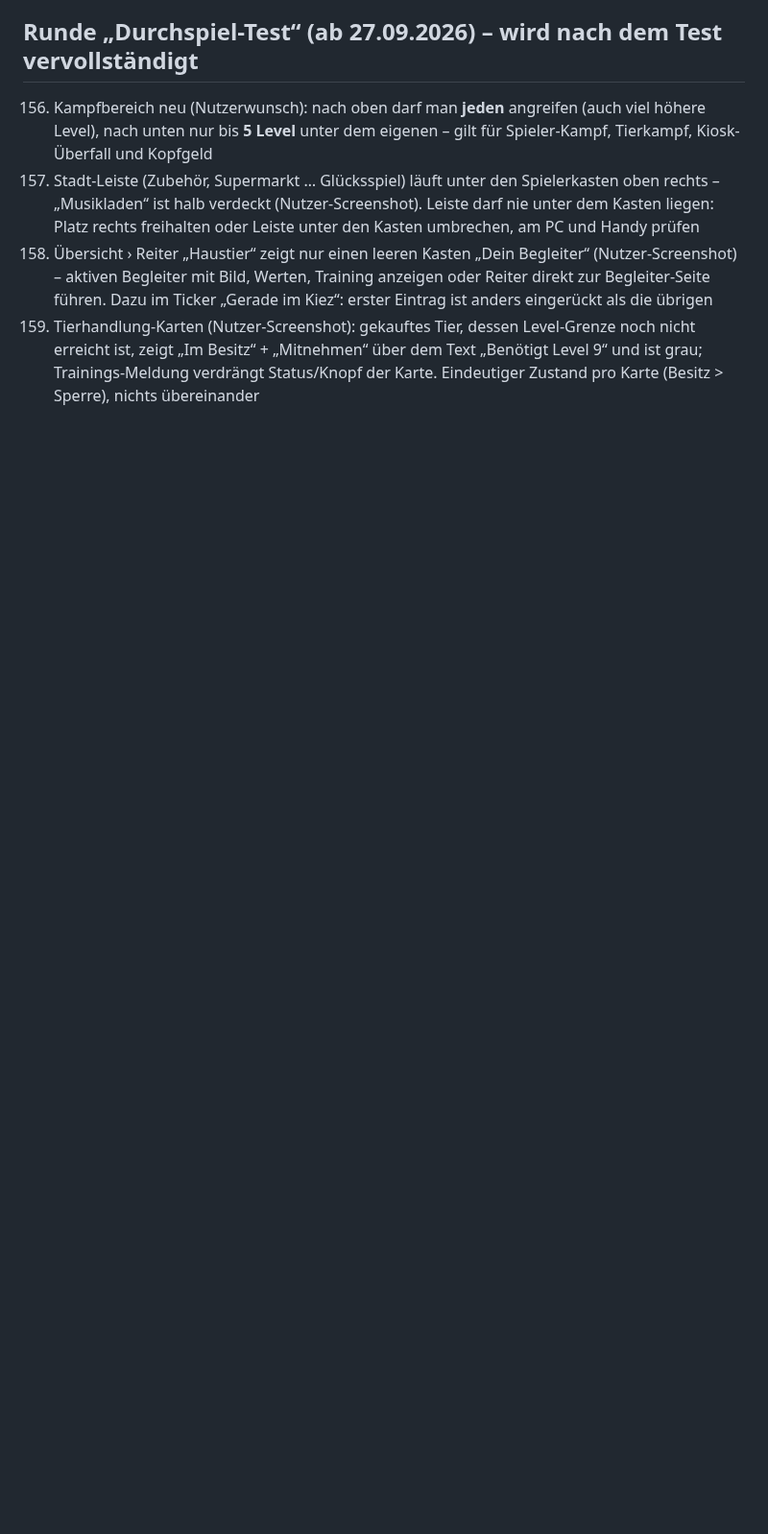
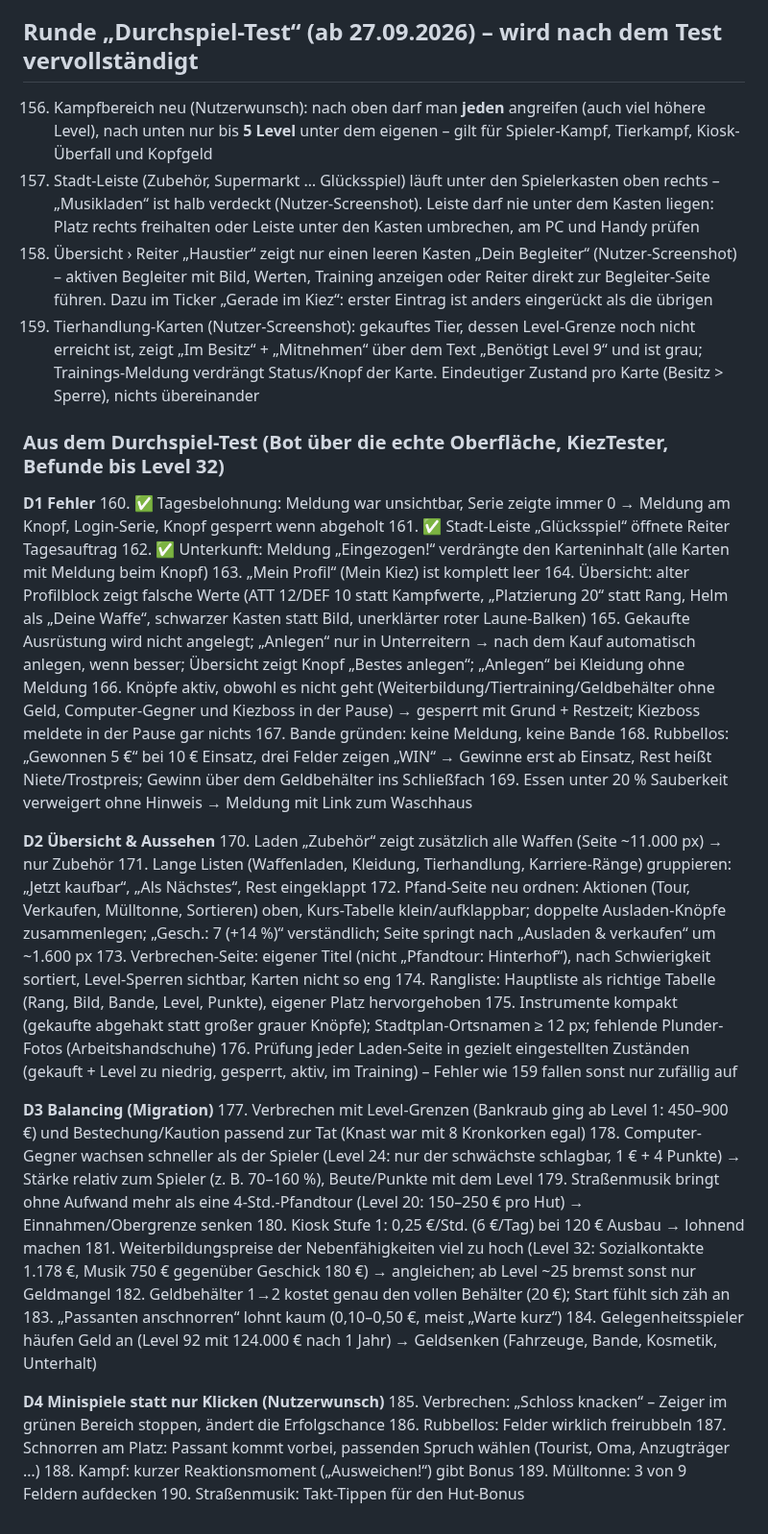
Before and after one commit to JeyJunior12/browsergame-prototyp, a Markdown page: ROADMAP.md, the part around the change. Shown at 96% size. Rendered like a GitHub page; blank space fills up the shorter version.

Commit message:
ROADMAP: Punkte 160–190 aus dem Durchspiel-Test
Co-Authored-By: Claude Opus 5.5 <noreply@anthropic.com>
Claude-Session: https://claude.ai/code/session_013EN6wuGoetnXMqW7g2MYpC

```diff
--- a/ROADMAP.md
+++ b/ROADMAP.md
@@ -300,3 +300,43 @@ Nutzerwunsch: Ganz am Ende, wenn alles andere gebaut ist, noch einmal alles durc
 157. Stadt-Leiste (Zubehör, Supermarkt … Glücksspiel) läuft unter den Spielerkasten oben rechts – „Musikladen“ ist halb verdeckt (Nutzer-Screenshot). Leiste darf nie unter dem Kasten liegen: Platz rechts freihalten oder Leiste unter den Kasten umbrechen, am PC und Handy prüfen
 158. Übersicht › Reiter „Haustier“ zeigt nur einen leeren Kasten „Dein Begleiter“ (Nutzer-Screenshot) – aktiven Begleiter mit Bild, Werten, Training anzeigen oder Reiter direkt zur Begleiter-Seite führen. Dazu im Ticker „Gerade im Kiez“: erster Eintrag ist anders eingerückt als die übrigen
 159. Tierhandlung-Karten (Nutzer-Screenshot): gekauftes Tier, dessen Level-Grenze noch nicht erreicht ist, zeigt „Im Besitz“ + „Mitnehmen“ über dem Text „Benötigt Level 9“ und ist grau; Trainings-Meldung verdrängt Status/Knopf der Karte. Eindeutiger Zustand pro Karte (Besitz > Sperre), nichts übereinander
+
+### Aus dem Durchspiel-Test (Bot über die echte Oberfläche, KiezTester, Befunde bis Level 32)
+**D1 Fehler**
+160. ✅ Tagesbelohnung: Meldung war unsichtbar, Serie zeigte immer 0 → Meldung am Knopf, Login-Serie, Knopf gesperrt wenn abgeholt
+161. ✅ Stadt-Leiste „Glücksspiel“ öffnete Reiter Tagesauftrag
+162. ✅ Unterkunft: Meldung „Eingezogen!“ verdrängte den Karteninhalt (alle Karten mit Meldung beim Knopf)
+163. „Mein Profil“ (Mein Kiez) ist komplett leer
+164. Übersicht: alter Profilblock zeigt falsche Werte (ATT 12/DEF 10 statt Kampfwerte, „Platzierung 20“ statt Rang, Helm als „Deine Waffe“, schwarzer Kasten statt Bild, unerklärter roter Laune-Balken)
+165. Gekaufte Ausrüstung wird nicht angelegt; „Anlegen“ nur in Unterreitern → nach dem Kauf automatisch anlegen, wenn besser; Übersicht zeigt Knopf „Bestes anlegen“; „Anlegen“ bei Kleidung ohne Meldung
+166. Knöpfe aktiv, obwohl es nicht geht (Weiterbildung/Tiertraining/Geldbehälter ohne Geld, Computer-Gegner und Kiezboss in der Pause) → gesperrt mit Grund + Restzeit; Kiezboss meldete in der Pause gar nichts
+167. Bande gründen: keine Meldung, keine Bande
+168. Rubbellos: „Gewonnen 5 €“ bei 10 € Einsatz, drei Felder zeigen „WIN“ → Gewinne erst ab Einsatz, Rest heißt Niete/Trostpreis; Gewinn über dem Geldbehälter ins Schließfach
+169. Essen unter 20 % Sauberkeit verweigert ohne Hinweis → Meldung mit Link zum Waschhaus
+
+**D2 Übersicht & Aussehen**
+170. Laden „Zubehör“ zeigt zusätzlich alle Waffen (Seite ~11.000 px) → nur Zubehör
+171. Lange Listen (Waffenladen, Kleidung, Tierhandlung, Karriere-Ränge) gruppieren: „Jetzt kaufbar“, „Als Nächstes“, Rest eingeklappt
+172. Pfand-Seite neu ordnen: Aktionen (Tour, Verkaufen, Mülltonne, Sortieren) oben, Kurs-Tabelle klein/aufklappbar; doppelte Ausladen-Knöpfe zusammenlegen; „Gesch.: 7 (+14 %)“ verständlich; Seite springt nach „Ausladen & verkaufen“ um ~1.600 px
+173. Verbrechen-Seite: eigener Titel (nicht „Pfandtour: Hinterhof“), nach Schwierigkeit sortiert, Level-Sperren sichtbar, Karten nicht so eng
+174. Rangliste: Hauptliste als richtige Tabelle (Rang, Bild, Bande, Level, Punkte), eigener Platz hervorgehoben
+175. Instrumente kompakt (gekaufte abgehakt statt großer grauer Knöpfe); Stadtplan-Ortsnamen ≥ 12 px; fehlende Plunder-Fotos (Arbeitshandschuhe)
+176. Prüfung jeder Laden-Seite in gezielt eingestellten Zuständen (gekauft + Level zu niedrig, gesperrt, aktiv, im Training) – Fehler wie 159 fallen sonst nur zufällig auf
+
+**D3 Balancing (Migration)**
+177. Verbrechen mit Level-Grenzen (Bankraub ging ab Level 1: 450–900 €) und Bestechung/Kaution passend zur Tat (Knast war mit 8 Kronkorken egal)
+178. Computer-Gegner wachsen schneller als der Spieler (Level 24: nur der schwächste schlagbar, 1 € + 4 Punkte) → Stärke relativ zum Spieler (z. B. 70–160 %), Beute/Punkte mit dem Level
+179. Straßenmusik bringt ohne Aufwand mehr als eine 4-Std.-Pfandtour (Level 20: 150–250 € pro Hut) → Einnahmen/Obergrenze senken
+180. Kiosk Stufe 1: 0,25 €/Std. (6 €/Tag) bei 120 € Ausbau → lohnend machen
+181. Weiterbildungspreise der Nebenfähigkeiten viel zu hoch (Level 32: Sozialkontakte 1.178 €, Musik 750 € gegenüber Geschick 180 €) → angleichen; ab Level ~25 bremst sonst nur Geldmangel
+182. Geldbehälter 1→2 kostet genau den vollen Behälter (20 €); Start fühlt sich zäh an
+183. „Passanten anschnorren“ lohnt kaum (0,10–0,50 €, meist „Warte kurz“)
+184. Gelegenheitsspieler häufen Geld an (Level 92 mit 124.000 € nach 1 Jahr) → Geldsenken (Fahrzeuge, Bande, Kosmetik, Unterhalt)
+
+**D4 Minispiele statt nur Klicken (Nutzerwunsch)**
+185. Verbrechen: „Schloss knacken“ – Zeiger im grünen Bereich stoppen, ändert die Erfolgschance
+186. Rubbellos: Felder wirklich freirubbeln
+187. Schnorren am Platz: Passant kommt vorbei, passenden Spruch wählen (Tourist, Oma, Anzugträger …)
+188. Kampf: kurzer Reaktionsmoment („Ausweichen!“) gibt Bonus
+189. Mülltonne: 3 von 9 Feldern aufdecken
+190. Straßenmusik: Takt-Tippen für den Hut-Bonus
```
